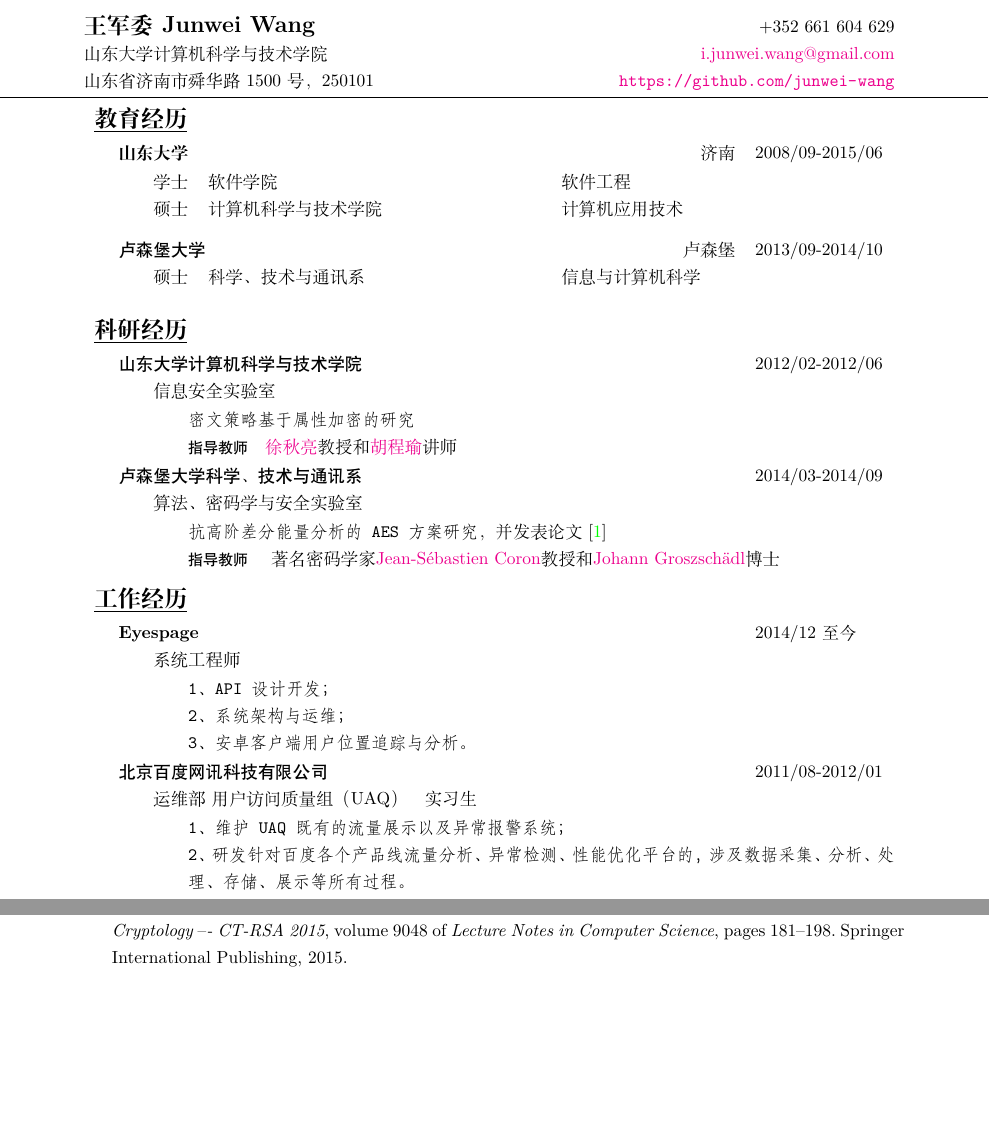
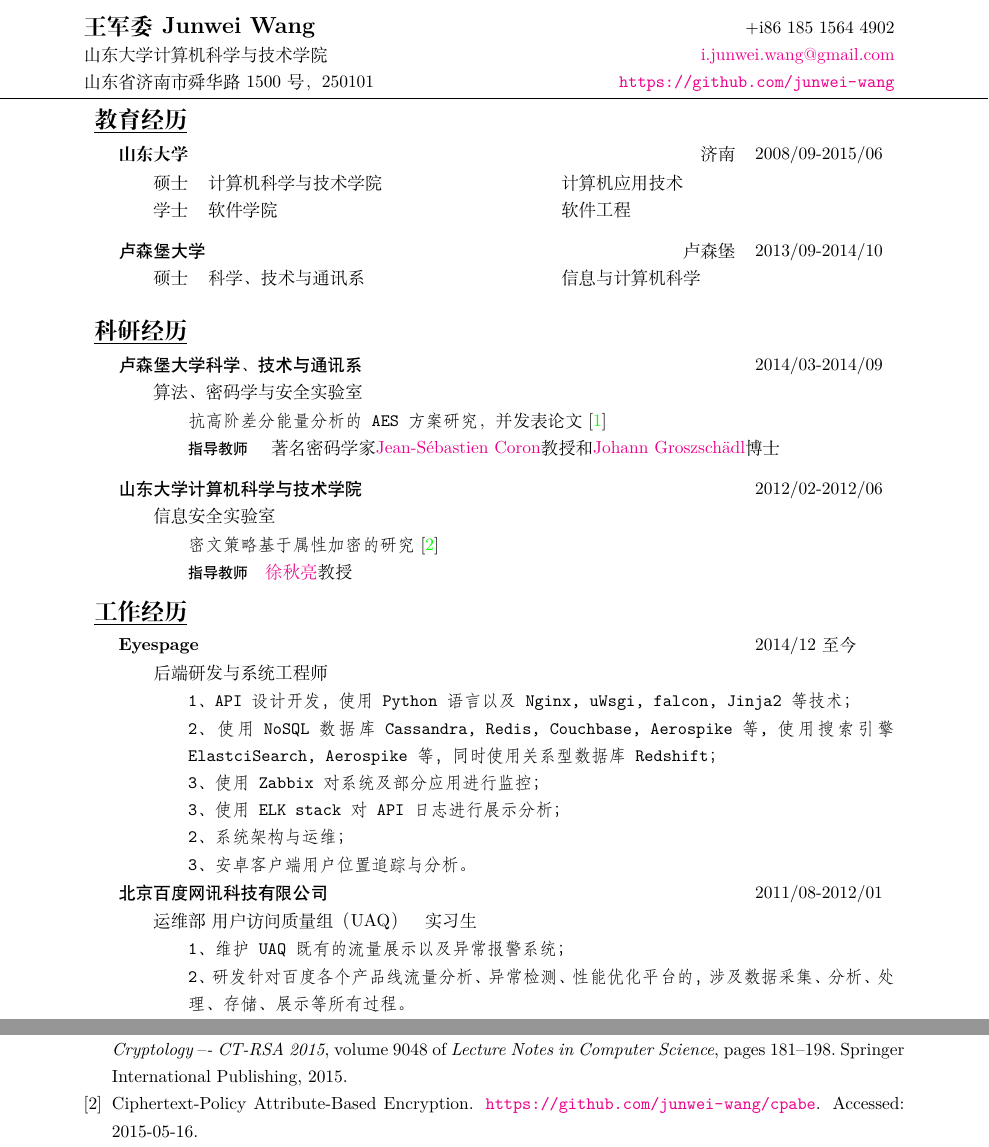
Before and after one commit to junwei-wang/cv, a LaTeX CV (zh/resume-zh.tex): two parts of pages 1 and 2 of 2, joined at a grey line, cut so that both start at the same text, the shorter picture padded with empty space. Compiled offline with XeLaTeX.

Commit message:
Update the work experience in Eyespage

```diff
--- a/zh/resume-zh.tex
+++ b/zh/resume-zh.tex
@@ -15,7 +15,7 @@
 \name{王军委 Junwei Wang}
 \organization{山东大学计算机科学与技术学院}
 \address{山东省济南市舜华路1500号，250101}
-\mobile{+352 661 604 629}
+\mobile{+i86 185 1564 4902}
 \mail{i.junwei.wang@gmail.com}
 \homepage{https://github.com/junwei-wang}
 %\resumeurl{http://example.com/resume-zh.pdf}
@@ -34,8 +34,8 @@
     \textbf{山东大学} & 济南 & 2008/09-2015/06 \\
 }
 \entry{4em}{lXX}{
+    硕士 & 计算机科学与技术学院 & 计算机应用技术 \\
     学士 & 软件学院 & 软件工程 \\
-    硕士 & 计算机科学与技术学院 & 计算机应用技术 \\
 }
 
 \entry{2em}{Xrp{8em}}{
@@ -48,14 +48,6 @@
 %%%%%%%%%%%%%%%%%%%%%%%%%%%%%%%%%%%%%%%%%%%%%%%%%%%%%%%%%%%%%%%%%%%%%%%%%%%%%%%
 \heading{科研经历}
 \entry{2em}{Xp{8em}}{
-    \heiti{山东大学计算机科学与技术学院} & 2012/02-2012/06 \\
-}
-\entry{4em}{X}{信息安全实验室  \quad }
-\entry{6em}{X}{
-    \texttt{密文策略基于属性加密的研究}
-    \\ \textsf{\small 指导教师}\quad \href{http://isec.sdu.edu.cn/?p=401}{徐秋亮}教授和\href{http://isec.sdu.edu.cn/?p=797}{胡程瑜}讲师 \\
-}
-\entry{2em}{Xp{8em}}{
     \heiti{卢森堡大学科学、技术与通讯系} & 2014/03-2014/09 \\
 }
 \entry{4em}{X}{算法、密码学与安全实验室  \quad }
@@ -64,17 +56,29 @@
     \textsf{\small 指导教师} \quad 著名密码学家\href{http://jscoron.fr}{Jean-S\'{e}bastien Coron}教授和\href{http://wwwen.uni.lu/research/fstc/computer_science_and_communications_research_unit/members/johann_groszschaedl}{Johann Groszsch\"{a}dl}博士 \\
 }
 
+\entry{2em}{Xp{8em}}{
+    \heiti{山东大学计算机科学与技术学院} & 2012/02-2012/06 \\
+}
+\entry{4em}{X}{信息安全实验室  \quad }
+\entry{6em}{X}{
+  \texttt{密文策略基于属性加密的研究}\cite{cpabe}\\
+    \textsf{\small 指导教师}\quad \href{http://isec.sdu.edu.cn/?p=401}{徐秋亮}教授
+}
 
 %%%%%%%%%%%%%%%%%%%%%%%%%%%%%%%%%%%%%%%%%%%%%%%%%%%%%%%%%%%%%%%%%%%%%%%%%%%%%%%
 \heading{工作经历}
 \entry{2em}{Xp{8em}}{
     \textbf{Eyespage} & 2014/12至今 \\
 }
-\entry{4em}{X}{系统工程师}
+\entry{4em}{X}{后端研发与系统工程师}
 \entry{6em}{X}{
-   \texttt{1、API设计开发；}\\
+   \texttt{1、API设计开发，使用Python语言以及Nginx, uWsgi, falcon, Jinja2等技术；}\\
+   \texttt{2、使用NoSQL数据库Cassandra, Redis, Couchbase, Aerospike等, 使用搜索引擎ElastciSearch,
+   Aerospike等，同时使用关系型数据库Redshift；}\\
+   \texttt{3、使用Zabbix对系统及部分应用进行监控；}\\
+   \texttt{3、使用ELK stack对API日志进行展示分析；}\\
    \texttt{2、系统架构与运维； }\\
-   \texttt{3、安卓客户端用户位置追踪与分析。 }
+   \texttt{3、安卓客户端用户位置追踪与分析。}
 }
 \entry{2em}{Xp{8em}}{
     \heiti{北京百度网讯科技有限公司} & 2011/08-2012/01 \\
```
Also changed, not shown: zh/resume.bib (+6 -0 lines), zh/resume-zh.tex (6 more changed lines).
